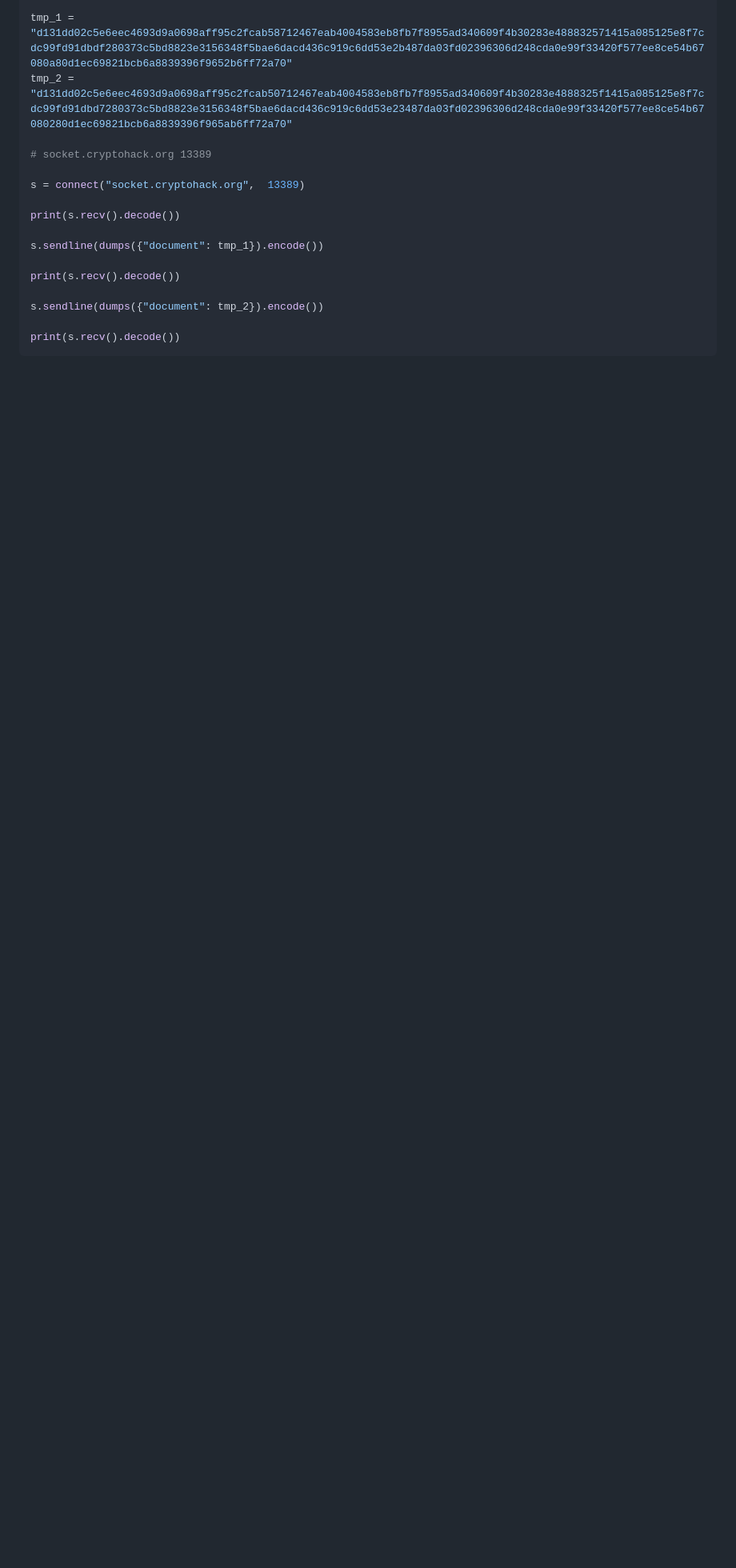
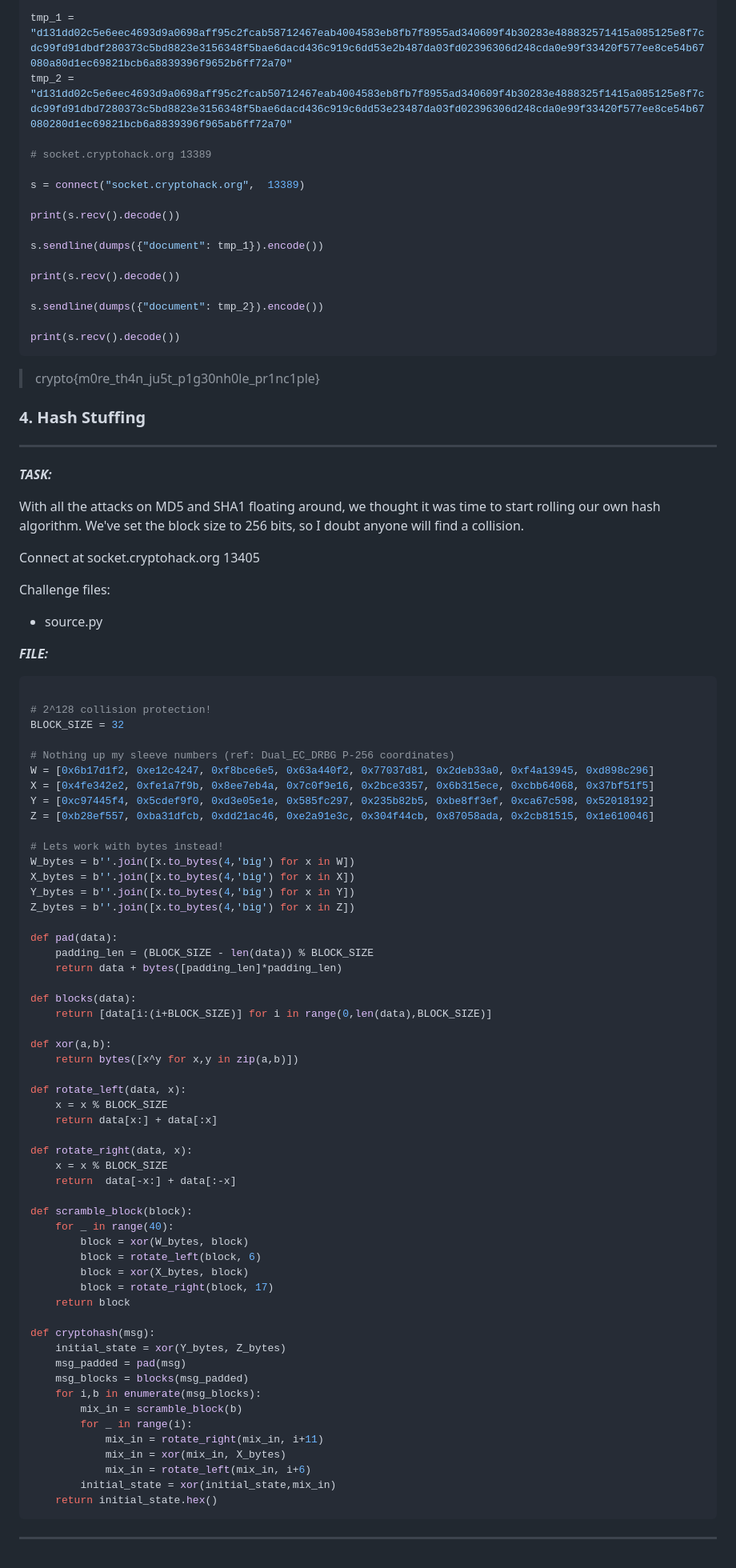
Before and after one commit to MinhFanBoy/CTF, a Markdown page: Crypto_Hack/hash_function.md, the part around the change. Shown at 80% size. Rendered like a GitHub page; blank space fills up the shorter version.

````diff
--- a/Crypto_Hack/hash_function.md
+++ b/Crypto_Hack/hash_function.md
@@ -153,3 +153,79 @@ s.sendline(dumps({"document": tmp_2}).encode())
 
 print(s.recv().decode())
 ```
+
+> crypto{m0re_th4n_ju5t_p1g30nh0le_pr1nc1ple}
+
+### 4. Hash Stuffing
+
+---
+
+**_TASK:_**
+
+With all the attacks on MD5 and SHA1 floating around, we thought it was time to start rolling our own hash algorithm. We've set the block size to 256 bits, so I doubt anyone will find a collision.
+
+Connect at socket.cryptohack.org 13405
+
+Challenge files:
+  - source.py
+
+**_FILE:_**
+
+```py
+
+# 2^128 collision protection!
+BLOCK_SIZE = 32
+
+# Nothing up my sleeve numbers (ref: Dual_EC_DRBG P-256 coordinates)
+W = [0x6b17d1f2, 0xe12c4247, 0xf8bce6e5, 0x63a440f2, 0x77037d81, 0x2deb33a0, 0xf4a13945, 0xd898c296]
+X = [0x4fe342e2, 0xfe1a7f9b, 0x8ee7eb4a, 0x7c0f9e16, 0x2bce3357, 0x6b315ece, 0xcbb64068, 0x37bf51f5]
+Y = [0xc97445f4, 0x5cdef9f0, 0xd3e05e1e, 0x585fc297, 0x235b82b5, 0xbe8ff3ef, 0xca67c598, 0x52018192]
+Z = [0xb28ef557, 0xba31dfcb, 0xdd21ac46, 0xe2a91e3c, 0x304f44cb, 0x87058ada, 0x2cb81515, 0x1e610046]
+
+# Lets work with bytes instead!
+W_bytes = b''.join([x.to_bytes(4,'big') for x in W])
+X_bytes = b''.join([x.to_bytes(4,'big') for x in X])
+Y_bytes = b''.join([x.to_bytes(4,'big') for x in Y])
+Z_bytes = b''.join([x.to_bytes(4,'big') for x in Z])
+
+def pad(data):
+    padding_len = (BLOCK_SIZE - len(data)) % BLOCK_SIZE
+    return data + bytes([padding_len]*padding_len)
+
+def blocks(data):
+    return [data[i:(i+BLOCK_SIZE)] for i in range(0,len(data),BLOCK_SIZE)]
+
+def xor(a,b):
+    return bytes([x^y for x,y in zip(a,b)])
+
+def rotate_left(data, x):
+    x = x % BLOCK_SIZE
+    return data[x:] + data[:x]
+
+def rotate_right(data, x):
+    x = x % BLOCK_SIZE
+    return  data[-x:] + data[:-x]
+
+def scramble_block(block):
+    for _ in range(40):
+        block = xor(W_bytes, block)
+        block = rotate_left(block, 6)
+        block = xor(X_bytes, block)
+        block = rotate_right(block, 17)
+    return block
+
+def cryptohash(msg):
+    initial_state = xor(Y_bytes, Z_bytes)
+    msg_padded = pad(msg)
+    msg_blocks = blocks(msg_padded)
+    for i,b in enumerate(msg_blocks):
+        mix_in = scramble_block(b)
+        for _ in range(i):
+            mix_in = rotate_right(mix_in, i+11)
+            mix_in = xor(mix_in, X_bytes)
+            mix_in = rotate_left(mix_in, i+6)
+        initial_state = xor(initial_state,mix_in)
+    return initial_state.hex()
+```
+
+---
````
